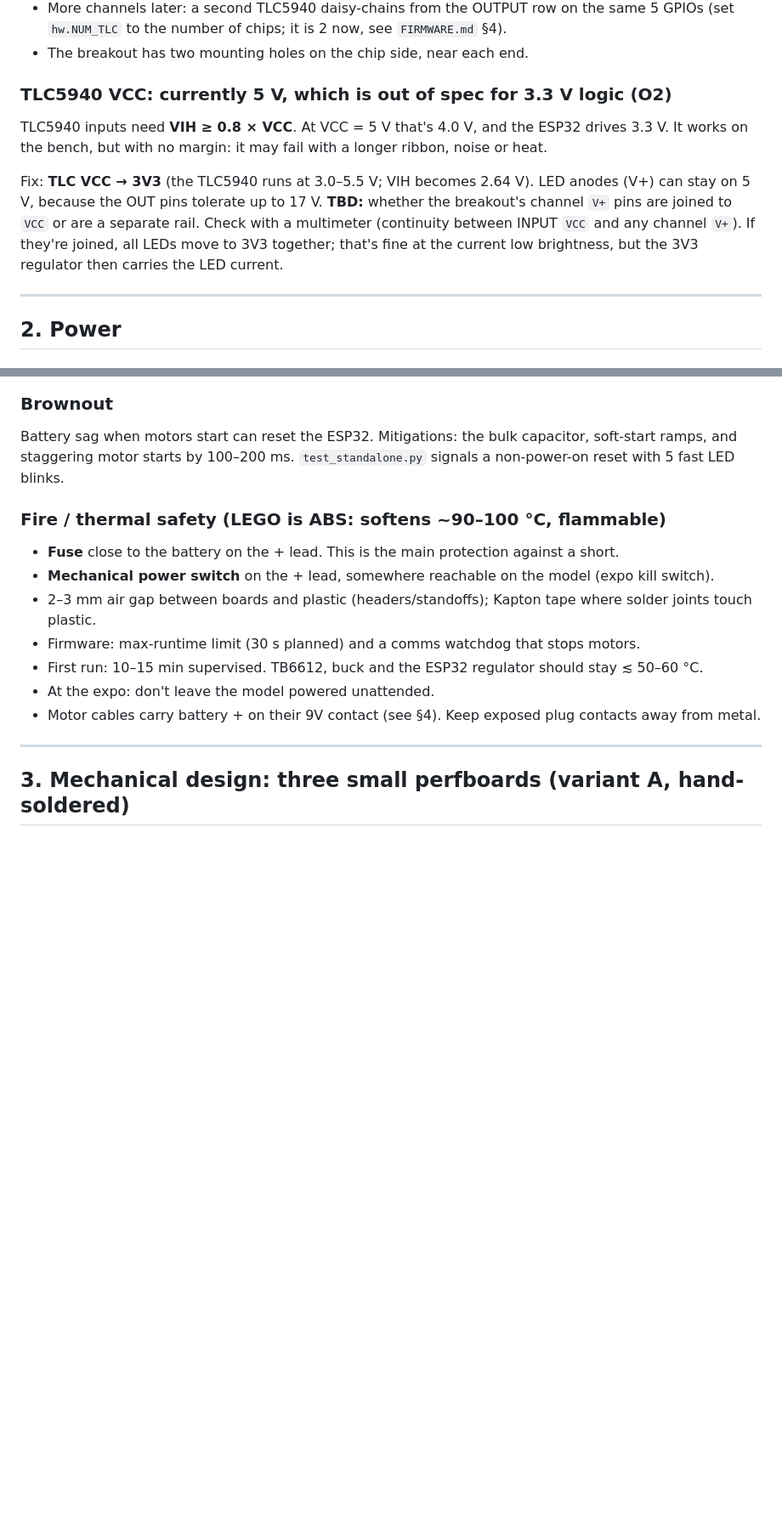
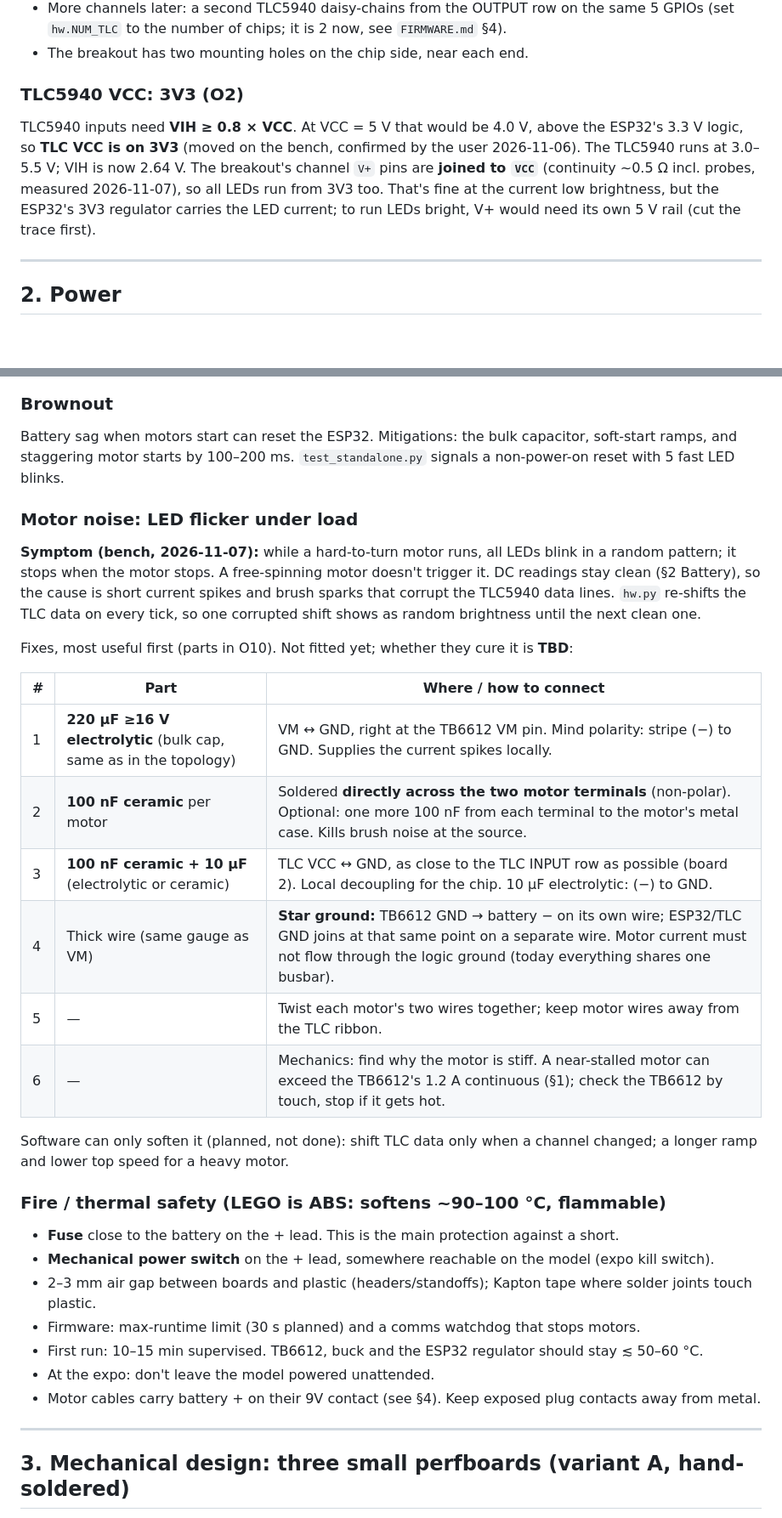
Before and after one commit to AndreiKrai/razer_crest, a Markdown page: docs/HARDWARE.md, 2 parts joined by grey strips. Shown at 85% size. Drawn GitHub-style; blank space fills up the shorter version.

Commit message:
feat: update hardware documentation for TLC5940 VCC and LED power supply adjustments

```diff
--- a/docs/HARDWARE.md
+++ b/docs/HARDWARE.md
@@ -82,16 +82,14 @@ GPIO constraints:
   (set `hw.NUM_TLC` to the number of chips; it is 2 now, see `FIRMWARE.md` §4).
 - The breakout has two mounting holes on the chip side, near each end.
 
-### TLC5940 VCC: currently 5 V, which is out of spec for 3.3 V logic (O2)
+### TLC5940 VCC: 3V3 (O2)
 
-TLC5940 inputs need **VIH ≥ 0.8 × VCC**. At VCC = 5 V that's 4.0 V, and the ESP32 drives 3.3 V.
-It works on the bench, but with no margin: it may fail with a longer ribbon, noise or heat.
-
-Fix: **TLC VCC → 3V3** (the TLC5940 runs at 3.0–5.5 V; VIH becomes 2.64 V). LED anodes (V+) can
-stay on 5 V, because the OUT pins tolerate up to 17 V. **TBD:** whether the breakout's channel `V+`
-pins are joined to `VCC` or are a separate rail. Check with a multimeter (continuity between INPUT
-`VCC` and any channel `V+`). If they're joined, all LEDs move to 3V3 together; that's fine at the
-current low brightness, but the 3V3 regulator then carries the LED current.
+TLC5940 inputs need **VIH ≥ 0.8 × VCC**. At VCC = 5 V that would be 4.0 V, above the ESP32's 3.3 V
+logic, so **TLC VCC is on 3V3** (moved on the bench, confirmed by the user 2026-11-06). The TLC5940 runs
+at 3.0–5.5 V; VIH is now 2.64 V.
+The breakout's channel `V+` pins are **joined to `VCC`** (continuity ~0.5 Ω incl. probes, measured
+2026-11-07), so all LEDs run from 3V3 too. That's fine at the current low brightness, but the ESP32's 3V3
+regulator carries the LED current; to run LEDs bright, V+ would need its own 5 V rail (cut the trace first).
 
 ---
 
@@ -198,6 +206,27 @@ ESP32 with BLE takes ~100-250 mA, so ~250 mA is left for the LEDs. The LED curre
 Battery sag when motors start can reset the ESP32. Mitigations: the bulk capacitor, soft-start ramps,
 and staggering motor starts by 100–200 ms. `test_standalone.py` signals a non-power-on reset with
 5 fast LED blinks.
+
+### Motor noise: LED flicker under load
+
+**Symptom (bench, 2026-11-07):** while a hard-to-turn motor runs, all LEDs blink in a random pattern; it stops
+when the motor stops. A free-spinning motor doesn't trigger it. DC readings stay clean (§2 Battery), so the cause
+is short current spikes and brush sparks that corrupt the TLC5940 data lines. `hw.py` re-shifts the TLC data on
+every tick, so one corrupted shift shows as random brightness until the next clean one.
+
+Fixes, most useful first (parts in O10). Not fitted yet; whether they cure it is **TBD**:
+
+| # | Part | Where / how to connect |
+|---|---|---|
+| 1 | **220 µF ≥16 V electrolytic** (bulk cap, same as in the topology) | VM ↔ GND, right at the TB6612 VM pin. Mind polarity: stripe (−) to GND. Supplies the current spikes locally. |
+| 2 | **100 nF ceramic** per motor | Soldered **directly across the two motor terminals** (non-polar). Optional: one more 100 nF from each terminal to the motor's metal case. Kills brush noise at the source. |
+| 3 | **100 nF ceramic + 10 µF** (electrolytic or ceramic) | TLC VCC ↔ GND, as close to the TLC INPUT row as possible (board 2). Local decoupling for the chip. 10 µF electrolytic: (−) to GND. |
+| 4 | Thick wire (same gauge as VM) | **Star ground:** TB6612 GND → battery − on its own wire; ESP32/TLC GND joins at that same point on a separate wire. Motor current must not flow through the logic ground (today everything shares one busbar). |
+| 5 | — | Twist each motor's two wires together; keep motor wires away from the TLC ribbon. |
+| 6 | — | Mechanics: find why the motor is stiff. A near-stalled motor can exceed the TB6612's 1.2 A continuous (§1); check the TB6612 by touch, stop if it gets hot. |
+
+Software can only soften it (planned, not done): shift TLC data only when a channel changed; a longer ramp
+and lower top speed for a heavy motor.
 
 ### Fire / thermal safety (LEGO is ABS: softens ~90–100 °C, flammable)
 
```
Also changed, not shown: other parts of docs/HARDWARE.md (+20 -9 lines), docs/TODO.md (+5 -5 lines).
